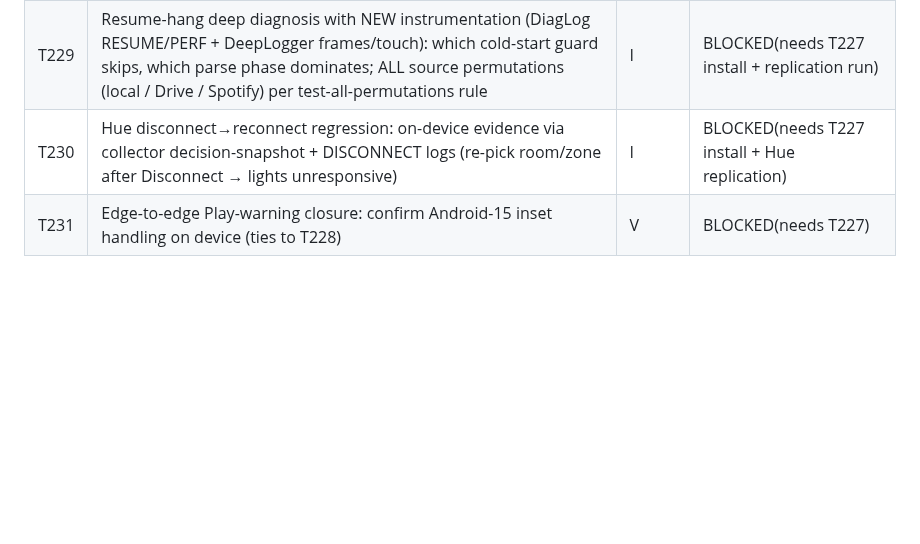
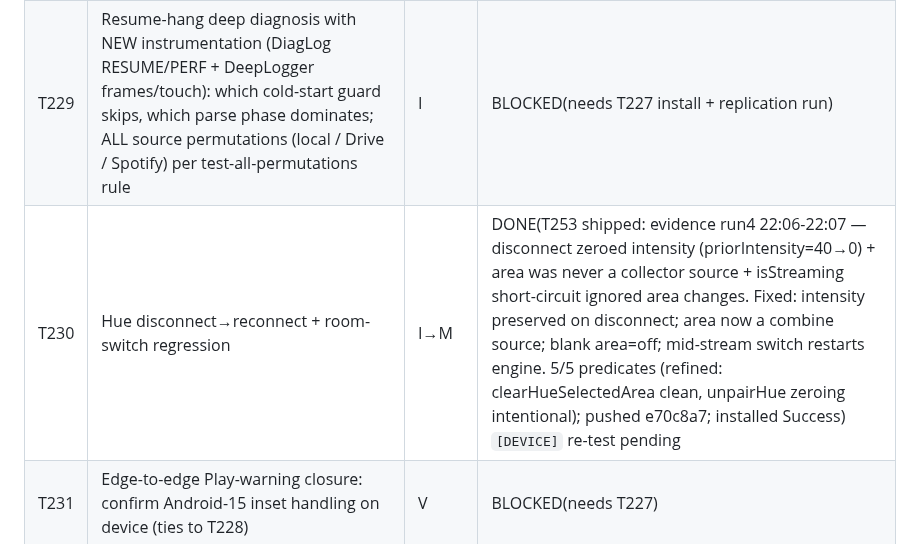
Before and after one commit to EmperorKabir/Power-Media-Player, a Markdown page: TASKS.md, the part around the change. Drawn GitHub-style; blank space fills up the shorter version.

Commit message:
docs: round-5 T230/T253 verdict + ledger close

```diff
--- a/TASKS.md
+++ b/TASKS.md
@@ -41,7 +41,7 @@ Legend: phase I=investigate, P=plan, M=implement, V=verify-on-device.
 |----|------|-------|--------|
 | T228 | [VISUAL] on-device verification batch: settings 8-group order (A4), search live-feel (B5), empty-player state, swipe→Undo restore, edge-to-edge insets (video still full-bleed), isLoading spinner during slow resume | V | BLOCKED(needs T227 install → then user exercises app) |
 | T229 | Resume-hang deep diagnosis with NEW instrumentation (DiagLog RESUME/PERF + DeepLogger frames/touch): which cold-start guard skips, which parse phase dominates; ALL source permutations (local / Drive / Spotify) per test-all-permutations rule | I | BLOCKED(needs T227 install + replication run) |
-| T230 | Hue disconnect→reconnect regression: on-device evidence via collector decision-snapshot + DISCONNECT logs (re-pick room/zone after Disconnect → lights unresponsive) | I | BLOCKED(needs T227 install + Hue replication) |
+| T230 | Hue disconnect→reconnect + room-switch regression | I→M | DONE(T253 shipped: evidence run4 22:06-22:07 — disconnect zeroed intensity (priorIntensity=40→0) + area was never a collector source + isStreaming short-circuit ignored area changes. Fixed: intensity preserved on disconnect; area now a combine source; blank area=off; mid-stream switch restarts engine. 5/5 predicates (refined: clearHueSelectedArea clean, unpairHue zeroing intentional); pushed e70c8a7; installed Success) `[DEVICE]` re-test pending |
 | T231 | Edge-to-edge Play-warning closure: confirm Android-15 inset handling on device (ties to T228) | V | BLOCKED(needs T227) |
 
 ## C — User-approved UX (2026-06-04: "I approve of idea 1… make 3-5 sub sections… all main sections expandable… search still checks all")
```
Also changed, not shown: 1 other file.
